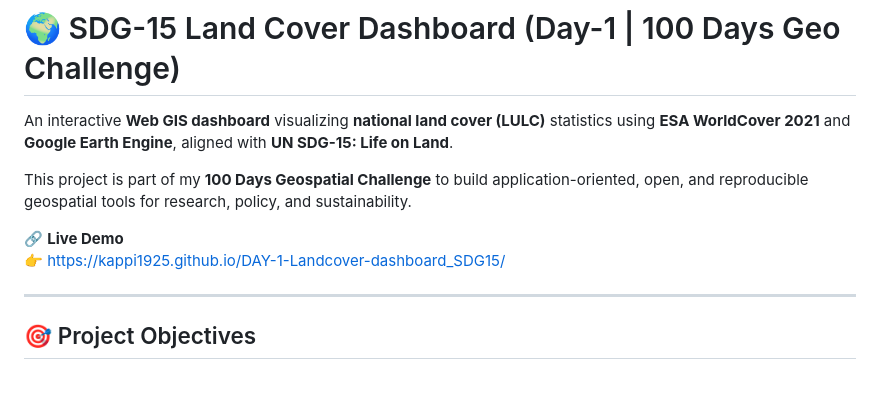
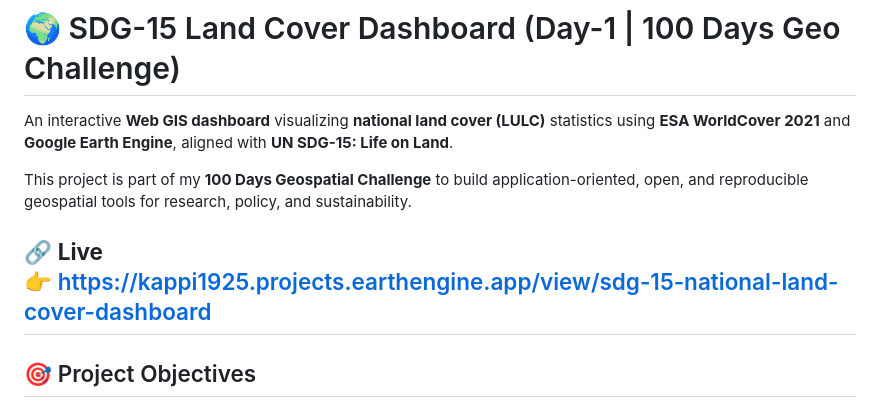
Before and after one commit to KAPPI1925/DAY-1-Landcover-dashboard_SDG15, a Markdown page: README.md, the part around the change. Drawn GitHub-style; blank space fills up the shorter version.

Commit message:
Change live demo link in README
Updated live demo link for the Web GIS dashboard.

```diff
--- a/README.md
+++ b/README.md
@@ -4,9 +4,8 @@ An interactive **Web GIS dashboard** visualizing **national land cover (LULC)**
 
 This project is part of my **100 Days Geospatial Challenge** to build application-oriented, open, and reproducible geospatial tools for research, policy, and sustainability.
 
-🔗 **Live Demo**
-👉 https://kappi1925.github.io/DAY-1-Landcover-dashboard_SDG15/
-
+🔗 **Live**
+👉 https://kappi1925.projects.earthengine.app/view/sdg-15-national-land-cover-dashboard
 ---
 ## 🎯 Project Objectives
 
```
